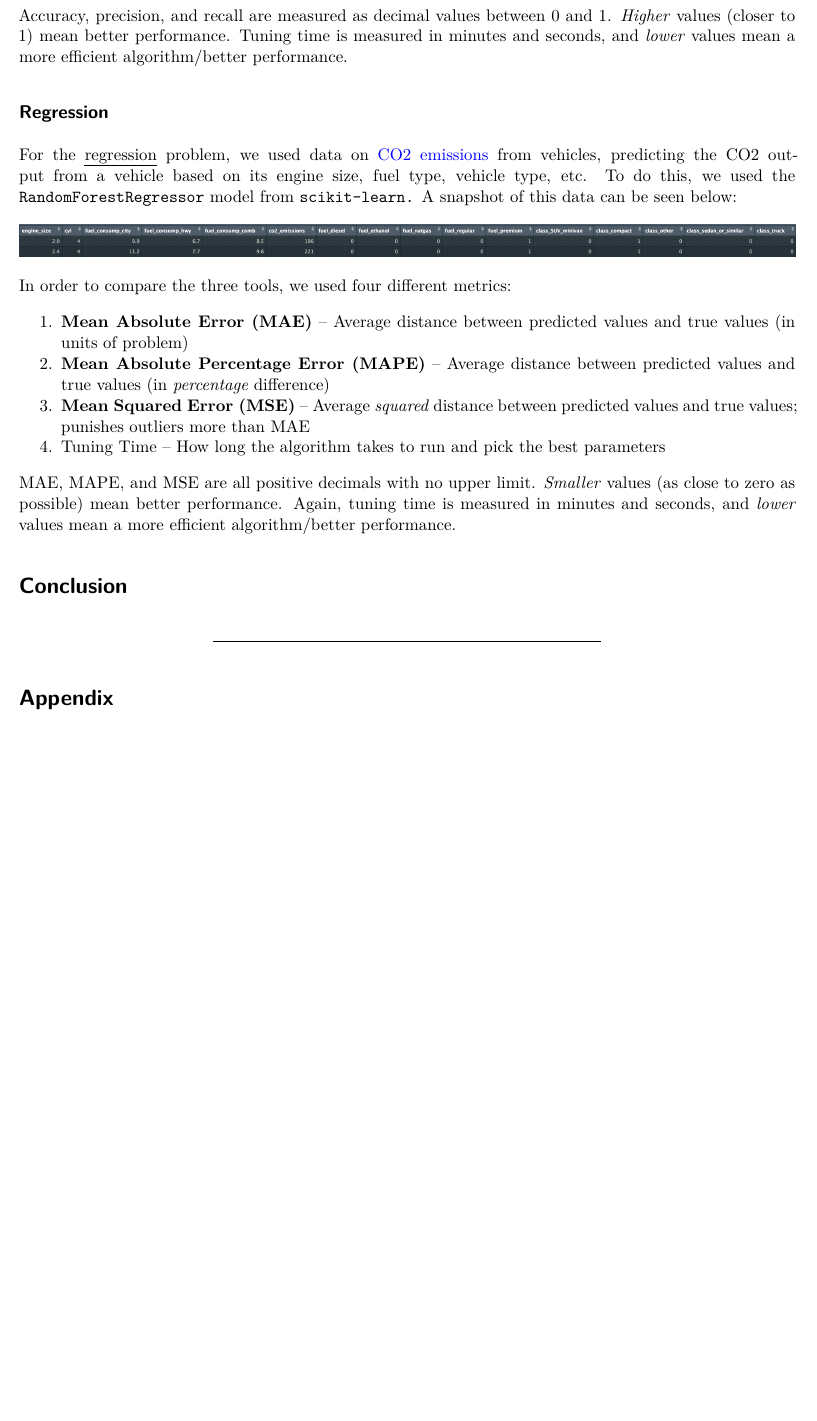
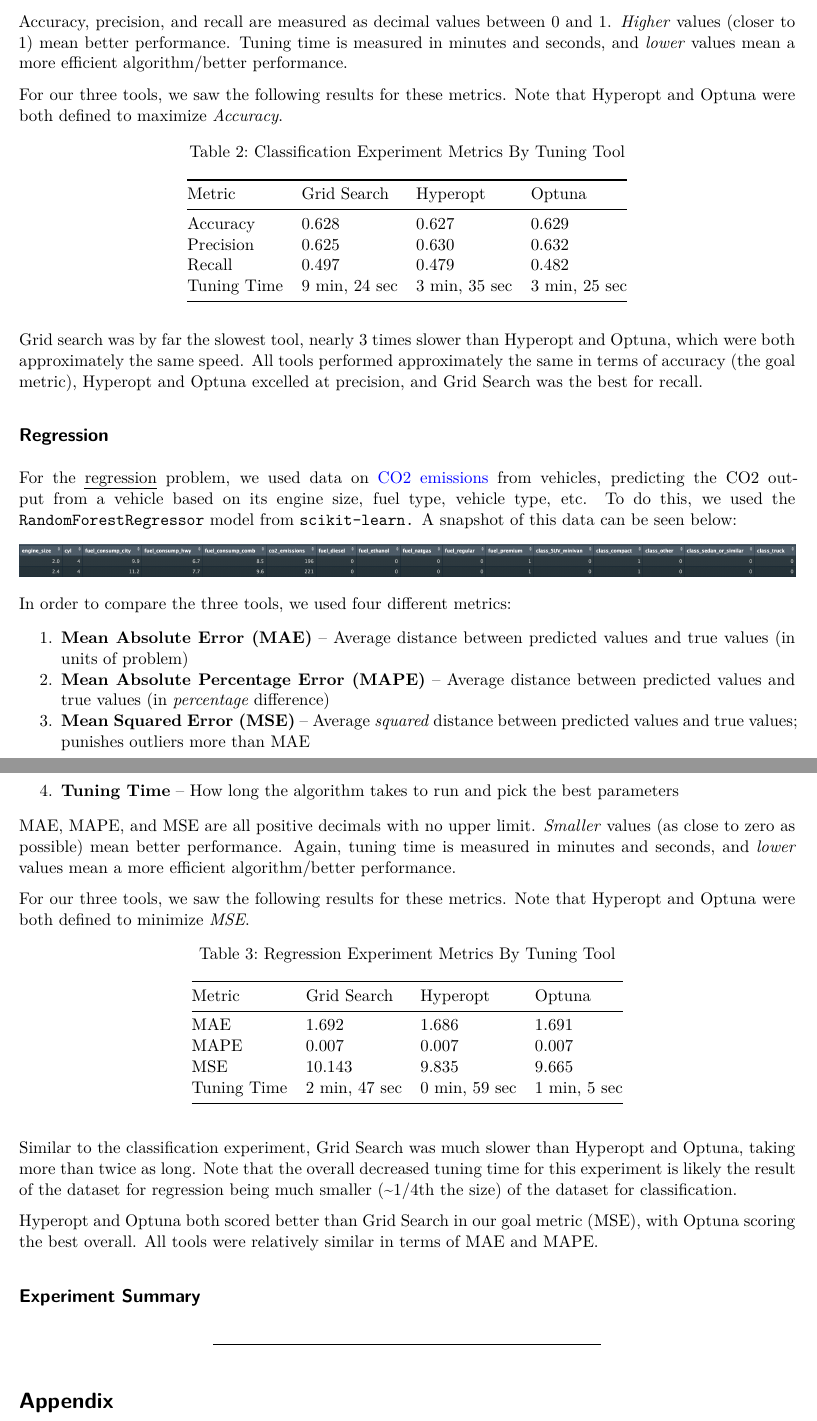
Before and after one commit to naskoap/rann, a Quarto document (report/final-paper/report.qmd): part of page 12 of 14 before the commit and two parts of pages 12 and 13 of 15 after it, the two joined at a grey line, cut so that both start at the same text, the shorter picture padded with empty space. The pictures show the output file report/final-paper/report.pdf that the author committed with the source.

Commit message:
replace code review results table + add tables for experiment results

```diff
--- a/report/final-paper/report.qmd
+++ b/report/final-paper/report.qmd
@@ -358,6 +382,19 @@ In order to compare the three tools, we used four different metrics:
 
 Accuracy, precision, and recall are measured as decimal values between 0 and 1. *Higher* values (closer to 1) mean better performance. Tuning time is measured in minutes and seconds, and *lower* values mean a more efficient algorithm/better performance.
 
+For our three tools, we saw the following results for these metrics. Note that Hyperopt and Optuna were both defined to maximize *Accuracy*.
+
+| Metric      | Grid Search   | Hyperopt      | Optuna        |
+|-------------|---------------|---------------|---------------|
+| Accuracy    | 0.628         | 0.627         | 0.629         |
+| Precision   | 0.625         | 0.630         | 0.632         |
+| Recall      | 0.497         | 0.479         | 0.482         |
+| Tuning Time | 9 min, 24 sec | 3 min, 35 sec | 3 min, 25 sec |
+
+: Classification Experiment Metrics By Tuning Tool
+
+Grid search was by far the slowest tool, nearly 3 times slower than Hyperopt and Optuna, which were both approximately the same speed. All tools performed approximately the same in terms of accuracy (the goal metric), Hyperopt and Optuna excelled at precision, and Grid Search was the best for recall.
+
 ## Regression
 
 For the [regression]{.underline} problem, we used data on [CO2 emissions](https://www.kaggle.com/datasets/debajyotipodder/co2-emission-by-vehicles) from vehicles, predicting the CO2 output from a vehicle based on its engine size, fuel type, vehicle type, etc. To do this, we used the `RandomForestRegressor` model from `scikit-learn.` A snapshot of this data can be seen below:
@@ -369,11 +406,26 @@ In order to compare the three tools, we used four different metrics:
 1.  **Mean Absolute Error (MAE)** -- Average distance between predicted values and true values (in units of problem)
 2.  **Mean Absolute Percentage Error (MAPE)** -- Average distance between predicted values and true values (in *percentage* difference)
 3.  **Mean Squared Error (MSE)** -- Average *squared* distance between predicted values and true values; punishes outliers more than MAE
-4.  Tuning Time -- How long the algorithm takes to run and pick the best parameters
+4.  **Tuning Time** -- How long the algorithm takes to run and pick the best parameters
 
 MAE, MAPE, and MSE are all positive decimals with no upper limit. *Smaller* values (as close to zero as possible) mean better performance. Again, tuning time is measured in minutes and seconds, and *lower* values mean a more efficient algorithm/better performance.
 
-# Conclusion
+For our three tools, we saw the following results for these metrics. Note that Hyperopt and Optuna were both defined to minimize *MSE*.
+
+| Metric      | Grid Search   | Hyperopt      | Optuna       |
+|-------------|---------------|---------------|--------------|
+| MAE         | 1.692         | 1.686         | 1.691        |
+| MAPE        | 0.007         | 0.007         | 0.007        |
+| MSE         | 10.143        | 9.835         | 9.665        |
+| Tuning Time | 2 min, 47 sec | 0 min, 59 sec | 1 min, 5 sec |
+
+: Regression Experiment Metrics By Tuning Tool
+
+Similar to the classification experiment, Grid Search was much slower than Hyperopt and Optuna, taking more than twice as long. Note that the overall decreased tuning time for this experiment is likely the result of the dataset for regression being much smaller (\~1/4th the size) of the dataset for classification.
+
+Hyperopt and Optuna both scored better than Grid Search in our goal metric (MSE), with Optuna scoring the best overall. All tools were relatively similar in terms of MAE and MAPE.
+
+## Experiment Summary
 
 ------------------------------------------------------------------------
 
```
Also changed, not shown: report/final-paper/report.pdf, report/final-paper/report.qmd (28 more changed lines).
